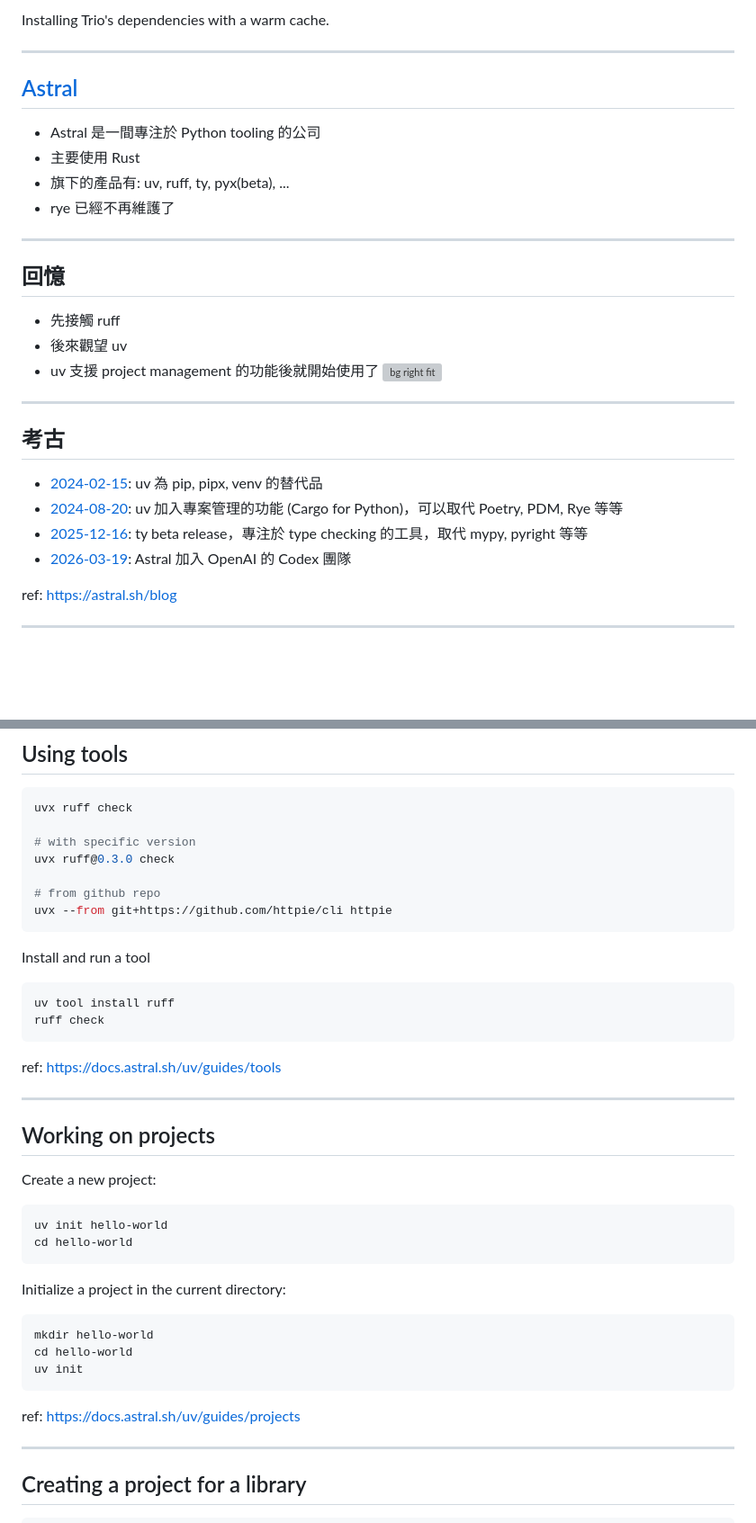
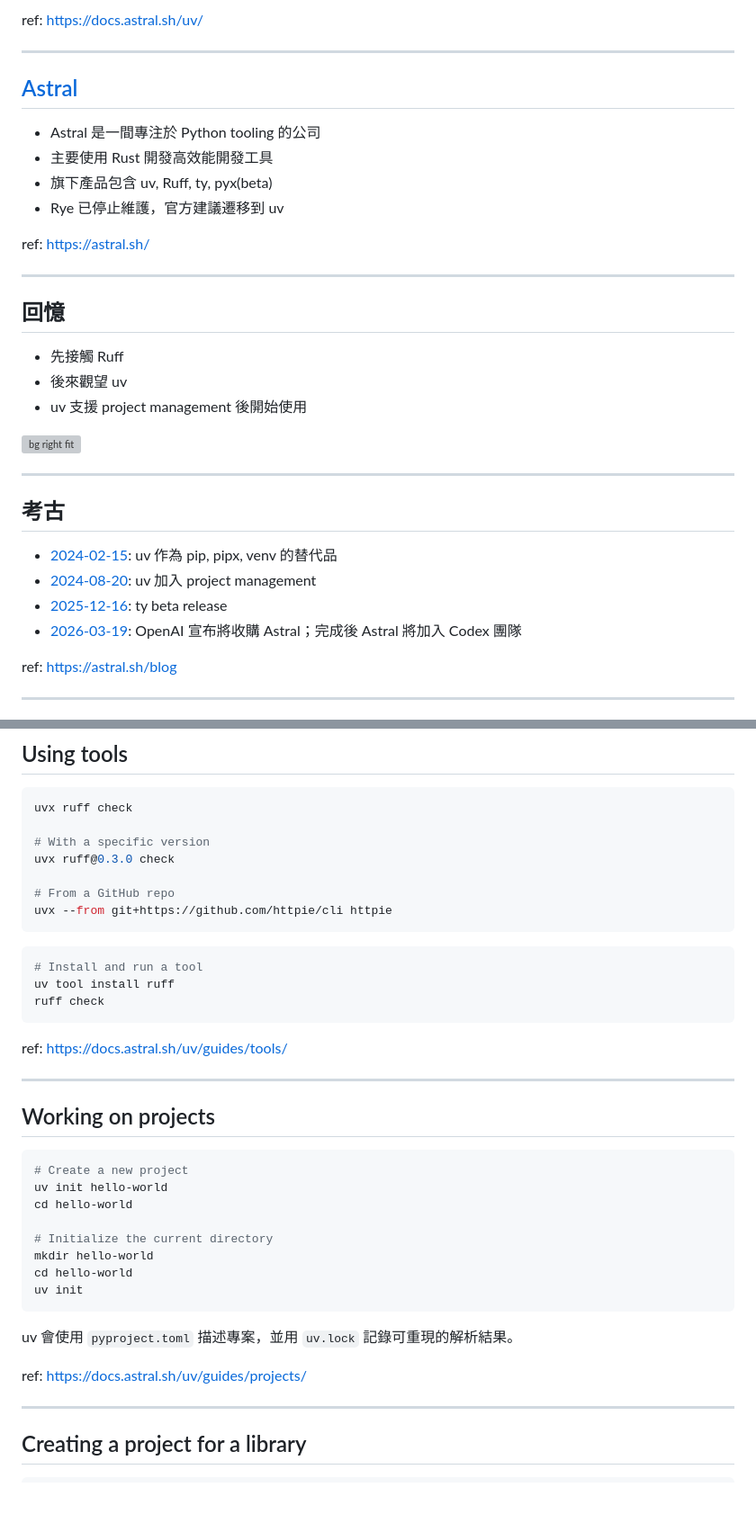
Before and after one commit to narumiruna/2026-04-26-introduction-to-uv-slides, a Markdown page: README.md, 2 parts joined by grey strips. Shown at 90% size. Rendered like a GitHub page; blank space fills up the shorter version; grey boxes are pictures that could not be loaded.

````diff
--- a/README.md
+++ b/README.md
@@ -30,34 +34,35 @@ An extremely fast Python package and project manager, written in Rust.
 
-Installing Trio's dependencies with a warm cache.
-
+ref: https://docs.astral.sh/uv/
 
 ---
 
 ## [Astral](https://astral.sh/)
 
 - Astral 是一間專注於 Python tooling 的公司
-- 主要使用 Rust
-- 旗下的產品有: uv, ruff, ty, pyx(beta), ...
-- rye 已經不再維護了
+- 主要使用 Rust 開發高效能開發工具
+- 旗下產品包含 uv, Ruff, ty, pyx(beta)
+- Rye 已停止維護，官方建議遷移到 uv
 
+ref: https://astral.sh/
 
 ---
 
 ## 回憶
 
-- 先接觸 ruff
+- 先接觸 Ruff
 - 後來觀望 uv
-- uv 支援 project management 的功能後就開始使用了
+- uv 支援 project management 後開始使用
+
 ![bg right fit](https://sharex.narumi.dev/2026/04/25/xVIosHTc3bLOq6OY.png)
 
 ---
 
 ## 考古
 
-- [2024-02-15](https://astral.sh/blog/uv): uv 為 pip, pipx, venv 的替代品
-- [2024-08-20](https://astral.sh/blog/uv-unified-python-packaging): uv 加入專案管理的功能 (Cargo for Python)，可以取代 Poetry, PDM, Rye 等等
-- [2025-12-16](https://astral.sh/blog/ty): ty beta release，專注於 type checking 的工具，取代 mypy, pyright 等等
-- [2026-03-19](https://astral.sh/blog/openai): Astral 加入 OpenAI 的 Codex 團隊
+- [2024-02-15](https://astral.sh/blog/uv): uv 作為 pip, pipx, venv 的替代品
+- [2024-08-20](https://astral.sh/blog/uv-unified-python-packaging): uv 加入 project management
+- [2025-12-16](https://astral.sh/blog/ty): ty beta release
+- [2026-03-19](https://openai.com/index/openai-to-acquire-astral/): OpenAI 宣布將收購 Astral；完成後 Astral 將加入 Codex 團隊
 
 ref: https://astral.sh/blog
 
@@ -171,40 +164,39 @@ ref: https://docs.astral.sh/uv/guides/scripts/#running-scripts
 ```shell
 uvx ruff check
 
-# with specific version
+# With a specific version
 uvx ruff@0.3.0 check
 
-# from github repo
+# From a GitHub repo
 uvx --from git+https://github.com/httpie/cli httpie
 ```
 
-Install and run a tool
-```
+```shell
+# Install and run a tool
 uv tool install ruff
 ruff check
 ```
 
-ref: https://docs.astral.sh/uv/guides/tools
+ref: https://docs.astral.sh/uv/guides/tools/
 
 ---
 
 ## Working on projects
 
-
-Create a new project:
 ```shell
+# Create a new project
 uv init hello-world
 cd hello-world
-```
 
-Initialize a project in the current directory:
-```shell
+# Initialize the current directory
 mkdir hello-world
 cd hello-world
 uv init
 ```
 
-ref: https://docs.astral.sh/uv/guides/projects
+uv 會使用 `pyproject.toml` 描述專案，並用 `uv.lock` 記錄可重現的解析結果。
+
+ref: https://docs.astral.sh/uv/guides/projects/
 
 ---
 
````
Also changed, not shown: other parts of README.md (+84 -34 lines).
